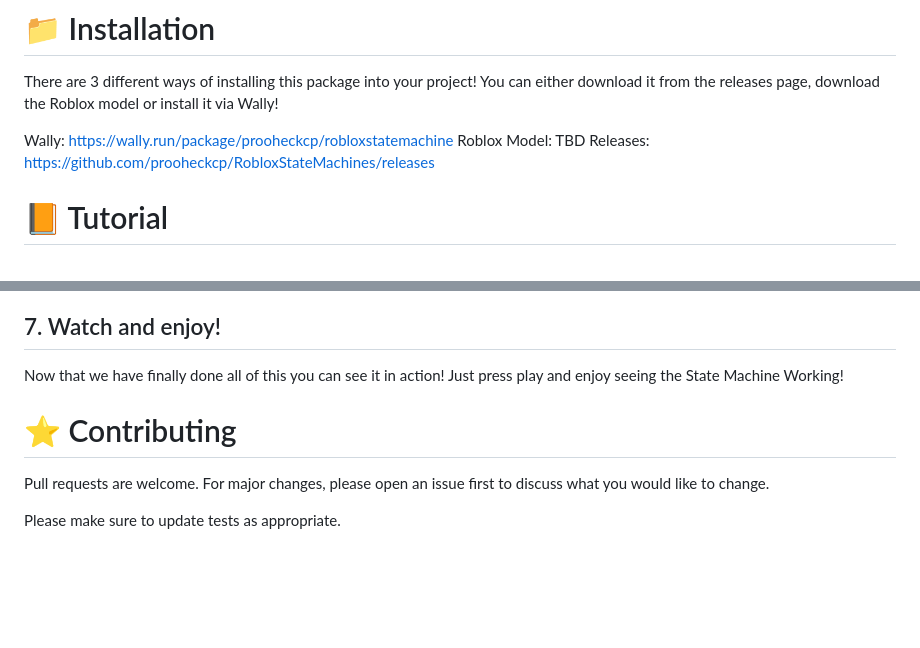
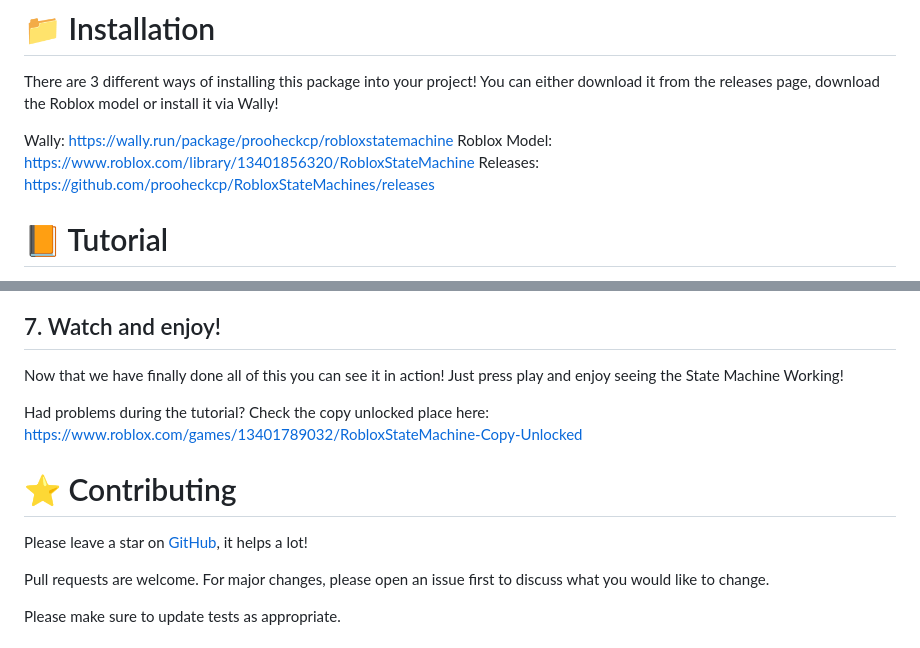
Before and after one commit to prooheckcp/RobloxStateMachine, a Markdown page: README.md, 2 parts joined by grey strips. GitHub-like rendering; blank space fills up the shorter version.

Commit message:
Finishing ReadMe

```diff
--- a/README.md
+++ b/README.md
@@ -18,7 +18,7 @@ State machines can help make game development more efficient and easier to manag
 There are 3 different ways of installing this package into your project! You can either download it from the releases page, download the Roblox model or install it via Wally!
 
 Wally: https://wally.run/package/prooheckcp/robloxstatemachine
-Roblox Model: TBD
+Roblox Model: https://www.roblox.com/library/13401856320/RobloxStateMachine
 Releases: https://github.com/prooheckcp/RobloxStateMachines/releases
 
 # 📙 Tutorial
@@ -234,8 +234,11 @@ Red.Transitions = {
 ## 7. Watch and enjoy!
 Now that we have finally done all of this you can see it in action! Just press play and enjoy seeing the State Machine Working!
 
+Had problems during the tutorial? Check the copy unlocked place here:
+https://www.roblox.com/games/13401789032/RobloxStateMachine-Copy-Unlocked
 
 # ⭐ Contributing
+Please leave a star on [GitHub](https://github.com/prooheckcp/RobloxStateMachines), it helps a lot!
 
 Pull requests are welcome. For major changes, please open an issue first
 to discuss what you would like to change.
```
